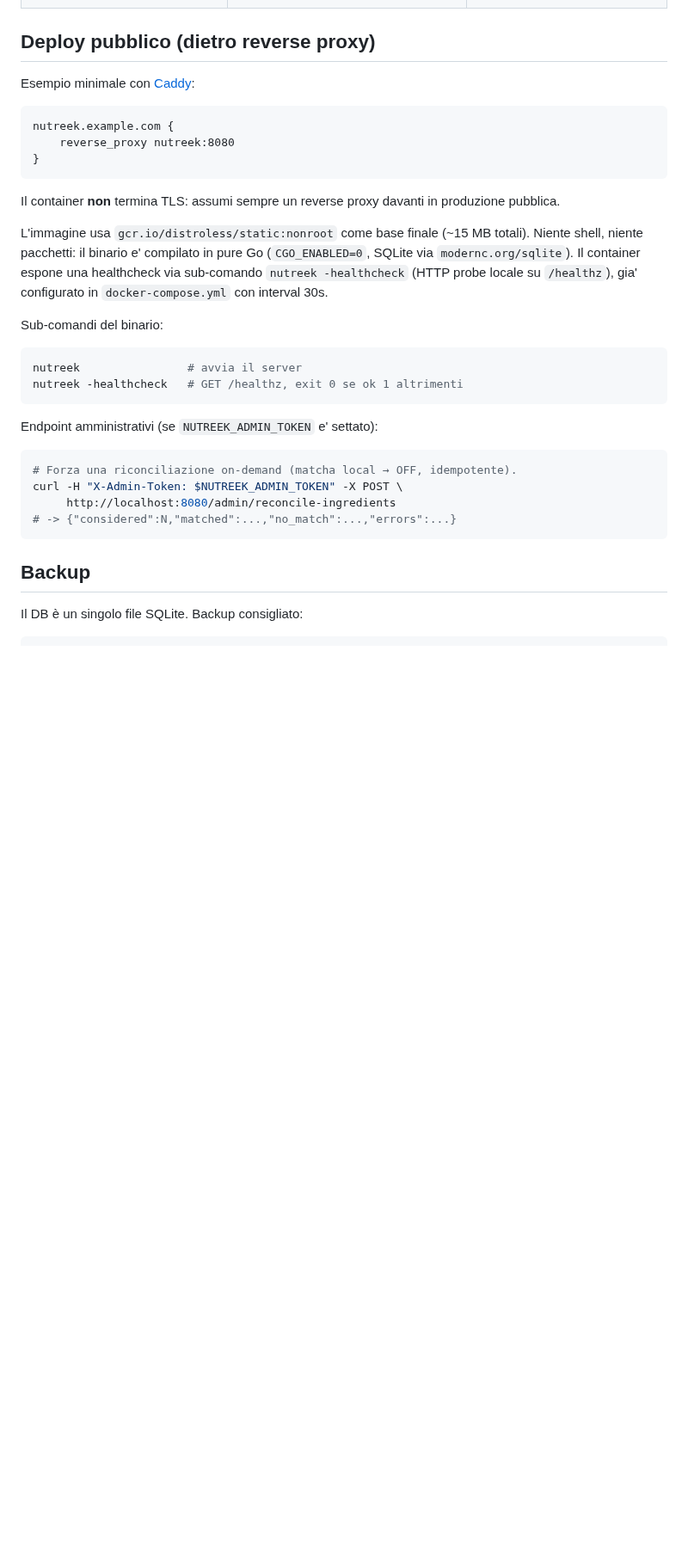
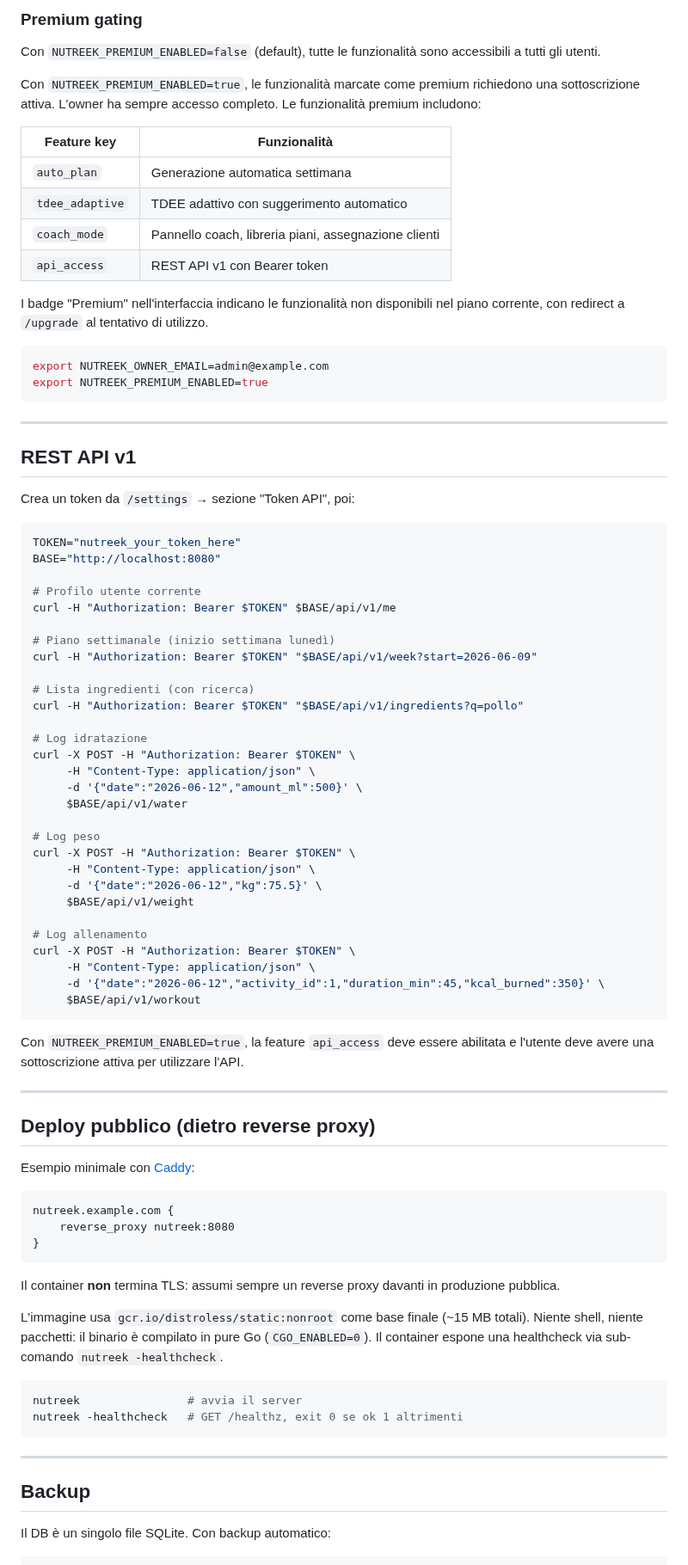
Before and after one commit to easly1989/nutreek, a Markdown page: README.md, the part around one of its changes. Shown at 86% size. GitHub-like rendering; blank space fills up the shorter version.

````diff
--- a/README.md
+++ b/README.md
@@ -75,3 +125,64 @@ Variabili d'ambiente principali:
+### Premium gating
+
+Con `NUTREEK_PREMIUM_ENABLED=false` (default), tutte le funzionalità sono accessibili a tutti gli utenti.
+
+Con `NUTREEK_PREMIUM_ENABLED=true`, le funzionalità marcate come premium richiedono una sottoscrizione attiva. L'owner ha sempre accesso completo. Le funzionalità premium includono:
+
+| Feature key | Funzionalità |
+|-------------|-------------|
+| `auto_plan` | Generazione automatica settimana |
+| `tdee_adaptive` | TDEE adattivo con suggerimento automatico |
+| `coach_mode` | Pannello coach, libreria piani, assegnazione clienti |
+| `api_access` | REST API v1 con Bearer token |
+
+I badge "Premium" nell'interfaccia indicano le funzionalità non disponibili nel piano corrente, con redirect a `/upgrade` al tentativo di utilizzo.
+
+```bash
+export NUTREEK_OWNER_EMAIL=admin@example.com
+export NUTREEK_PREMIUM_ENABLED=true
+```
+
+---
+
+## REST API v1
+
+Crea un token da `/settings` → sezione "Token API", poi:
+
+```bash
+TOKEN="nutreek_your_token_here"
+BASE="http://localhost:8080"
+
+# Profilo utente corrente
+curl -H "Authorization: Bearer $TOKEN" $BASE/api/v1/me
+
+# Piano settimanale (inizio settimana lunedì)
+curl -H "Authorization: Bearer $TOKEN" "$BASE/api/v1/week?start=2026-06-09"
+
+# Lista ingredienti (con ricerca)
+curl -H "Authorization: Bearer $TOKEN" "$BASE/api/v1/ingredients?q=pollo"
+
+# Log idratazione
+curl -X POST -H "Authorization: Bearer $TOKEN" \
+     -H "Content-Type: application/json" \
+     -d '{"date":"2026-06-12","amount_ml":500}' \
+     $BASE/api/v1/water
+
+# Log peso
+curl -X POST -H "Authorization: Bearer $TOKEN" \
+     -H "Content-Type: application/json" \
+     -d '{"date":"2026-06-12","kg":75.5}' \
+     $BASE/api/v1/weight
+
+# Log allenamento
+curl -X POST -H "Authorization: Bearer $TOKEN" \
+     -H "Content-Type: application/json" \
+     -d '{"date":"2026-06-12","activity_id":1,"duration_min":45,"kcal_burned":350}' \
+     $BASE/api/v1/workout
+```
+
+Con `NUTREEK_PREMIUM_ENABLED=true`, la feature `api_access` deve essere abilitata e l'utente deve avere una sottoscrizione attiva per utilizzare l'API.
+
+---
 
 ## Deploy pubblico (dietro reverse proxy)
 
@@ -85,26 +196,17 @@ nutreek.example.com {
 
 Il container **non** termina TLS: assumi sempre un reverse proxy davanti in produzione pubblica.
 
-L'immagine usa `gcr.io/distroless/static:nonroot` come base finale (~15 MB totali). Niente shell, niente pacchetti: il binario e' compilato in pure Go (`CGO_ENABLED=0`, SQLite via `modernc.org/sqlite`). Il container espone una healthcheck via sub-comando `nutreek -healthcheck` (HTTP probe locale su `/healthz`), gia' configurato in `docker-compose.yml` con interval 30s.
-
-Sub-comandi del binario:
+L'immagine usa `gcr.io/distroless/static:nonroot` come base finale (~15 MB totali). Niente shell, niente pacchetti: il binario è compilato in pure Go (`CGO_ENABLED=0`). Il container espone una healthcheck via sub-comando `nutreek -healthcheck`.
 
 ```bash
 nutreek                # avvia il server
 nutreek -healthcheck   # GET /healthz, exit 0 se ok 1 altrimenti
 ```
 
-Endpoint amministrativi (se `NUTREEK_ADMIN_TOKEN` e' settato):
-
-```bash
-# Forza una riconciliazione on-demand (matcha local → OFF, idempotente).
-curl -H "X-Admin-Token: $NUTREEK_ADMIN_TOKEN" -X POST \
-     http://localhost:8080/admin/reconcile-ingredients
-# -> {"considered":N,"matched":...,"no_match":...,"errors":...}
-```
+---
 
 ## Backup
 
-Il DB è un singolo file SQLite. Backup consigliato:
+Il DB è un singolo file SQLite. Con backup automatico:
 
 ```bash
````
Also changed, not shown: other parts of README.md (+90 -23 lines).
